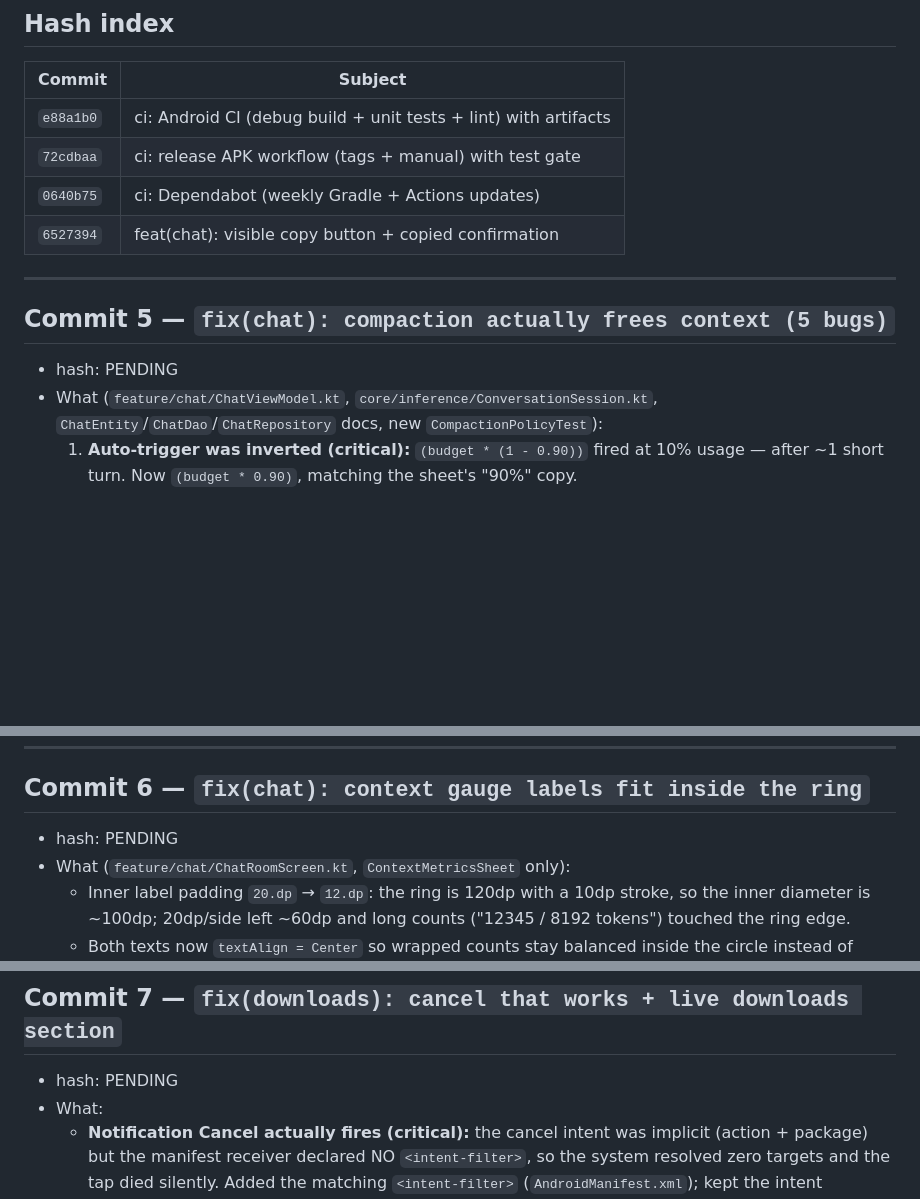
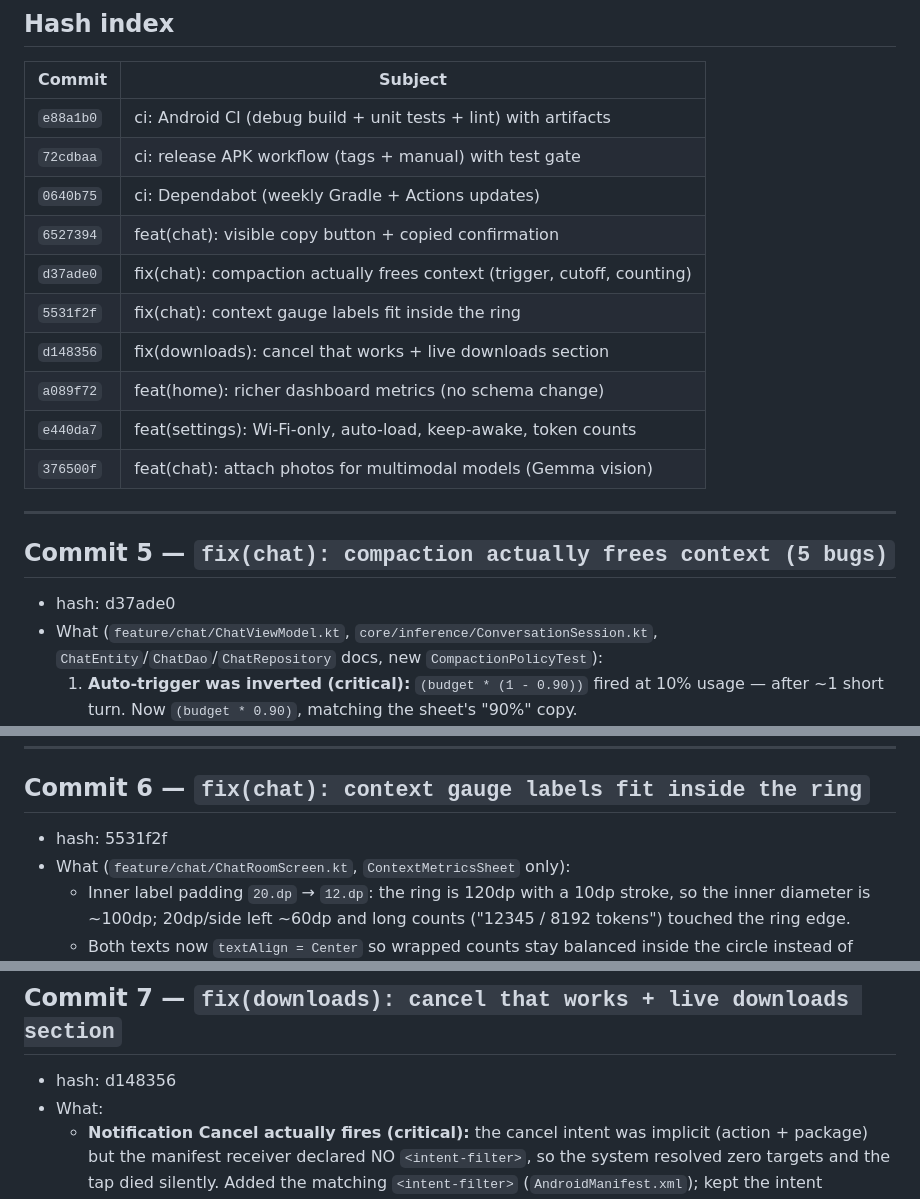
Before and after one commit to vengateshk18/TinyModels, a Markdown page: ai/WORKER_LOG.md, 3 parts joined by grey strips. Drawn GitHub-style; blank space fills up the shorter version.

Commit message:
docs: finalize worker log hashes (commits 5-10) + index

```diff
--- a/ai/WORKER_LOG.md
+++ b/ai/WORKER_LOG.md
@@ -110,12 +110,18 @@ Legend: `hash:` is the short commit hash (`git log --oneline`).
 | `72cdbaa` | ci: release APK workflow (tags + manual) with test gate |
 | `0640b75` | ci: Dependabot (weekly Gradle + Actions updates) |
 | `6527394` | feat(chat): visible copy button + copied confirmation |
+| `d37ade0` | fix(chat): compaction actually frees context (trigger, cutoff, counting) |
+| `5531f2f` | fix(chat): context gauge labels fit inside the ring |
+| `d148356` | fix(downloads): cancel that works + live downloads section |
+| `a089f72` | feat(home): richer dashboard metrics (no schema change) |
+| `e440da7` | feat(settings): Wi-Fi-only, auto-load, keep-awake, token counts |
+| `376500f` | feat(chat): attach photos for multimodal models (Gemma vision) |
 
 ---
 
 ## Commit 5 — `fix(chat): compaction actually frees context (5 bugs)`
 
-- hash: PENDING
+- hash: d37ade0
 - What (`feature/chat/ChatViewModel.kt`, `core/inference/ConversationSession.kt`,
   `ChatEntity`/`ChatDao`/`ChatRepository` docs, new `CompactionPolicyTest`):
   1. **Auto-trigger was inverted (critical):** `(budget * (1 - 0.90))` fired at
@@ -150,7 +156,7 @@ Legend: `hash:` is the short commit hash (`git log --oneline`).
 
 ## Commit 6 — `fix(chat): context gauge labels fit inside the ring`
 
-- hash: PENDING
+- hash: 5531f2f
 - What (`feature/chat/ChatRoomScreen.kt`, `ContextMetricsSheet` only):
   - Inner label padding `20.dp` → `12.dp`: the ring is 120dp with a 10dp
     stroke, so the inner diameter is ~100dp; 20dp/side left ~60dp and long
@@ -167,7 +173,7 @@ Legend: `hash:` is the short commit hash (`git log --oneline`).
 
 ## Commit 7 — `fix(downloads): cancel that works + live downloads section`
 
-- hash: PENDING
+- hash: d148356
 - What:
   - **Notification Cancel actually fires (critical):** the cancel intent was
     implicit (action + package) but the manifest receiver declared NO
```
Also changed, not shown: other parts of ai/WORKER_LOG.md (+3 -3 lines).
